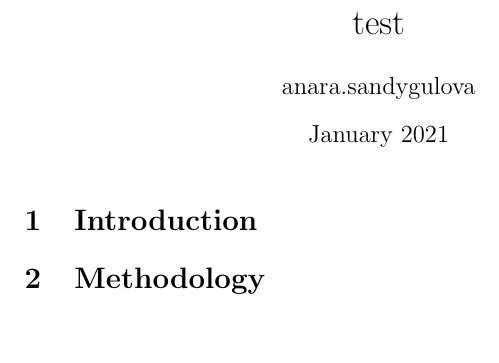
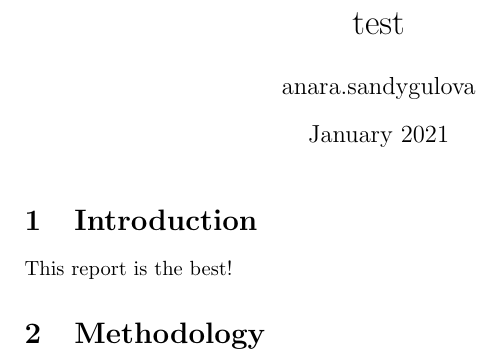
Before and after one commit to anaraSandy/graduation-project-report, a LaTeX document (main.tex): part of the page, cut so that both start at the same text, the shorter picture padded with empty space. Compiled offline with pdfLaTeX.

Commit message:
Added Introduction

```diff
--- a/main.tex
+++ b/main.tex
@@ -10,6 +10,7 @@
 \maketitle
 
 \section{Introduction}
+This report is the best!
 
 \section{Methodology}
 
```
